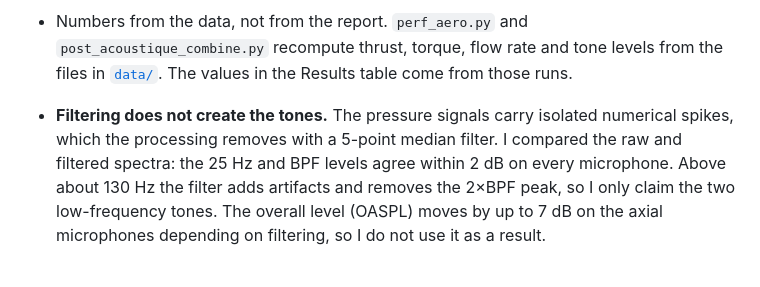
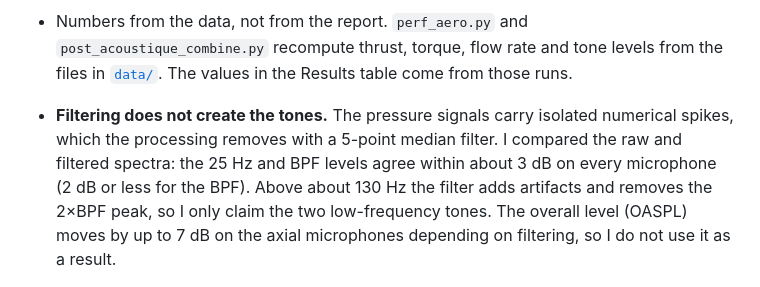
Before and after one commit to clementdumeril/ducted-fan-aeroacoustics, a Markdown page: README.md, the part around the change. Drawn GitHub-style.

Commit message:
README: raw vs filtered tone levels differ by up to 3.1 dB, not 2 dB

```diff
--- a/README.md
+++ b/README.md
@@ -68,7 +68,7 @@ FreeCAD → STL → snappyHexMesh + cyclicAMI → pimpleFoam k-ω SST → FW-H (
   <img src="figures/acoustics/blade_loads_time.png" width="80%">
 
 - Numbers from the data, not from the report. `perf_aero.py` and `post_acoustique_combine.py` recompute thrust, torque, flow rate and tone levels from the files in [`data/`](data). The values in the Results table come from those runs.
-- **Filtering does not create the tones.** The pressure signals carry isolated numerical spikes, which the processing removes with a 5-point median filter. I compared the raw and filtered spectra: the 25 Hz and BPF levels agree within 2 dB on every microphone. Above about 130 Hz the filter adds artifacts and removes the 2×BPF peak, so I only claim the two low-frequency tones. The overall level (OASPL) moves by up to 7 dB on the axial microphones depending on filtering, so I do not use it as a result.
+- **Filtering does not create the tones.** The pressure signals carry isolated numerical spikes, which the processing removes with a 5-point median filter. I compared the raw and filtered spectra: the 25 Hz and BPF levels agree within about 3 dB on every microphone (2 dB or less for the BPF). Above about 130 Hz the filter adds artifacts and removes the 2×BPF peak, so I only claim the two low-frequency tones. The overall level (OASPL) moves by up to 7 dB on the axial microphones depending on filtering, so I do not use it as a result.
 
   <img src="figures/acoustics/raw_vs_filtered.png" width="80%">
 
```
